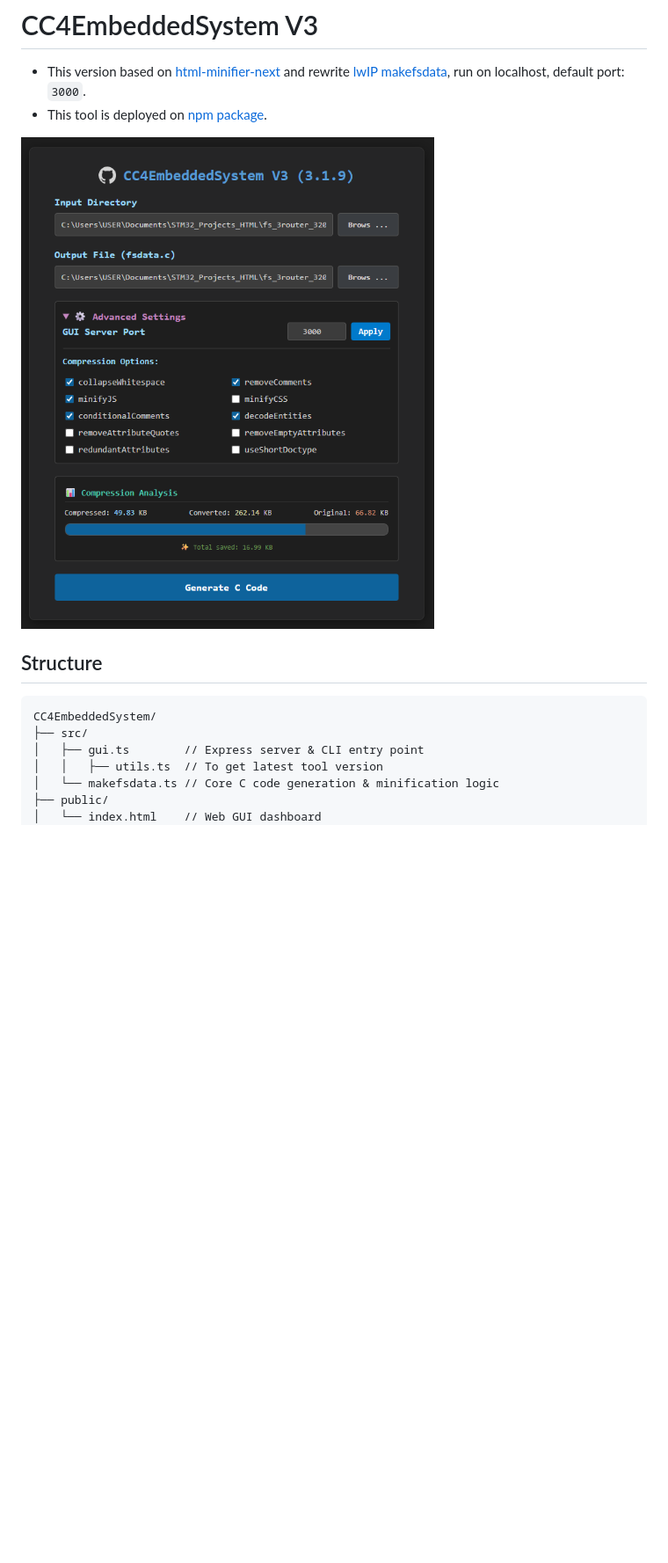
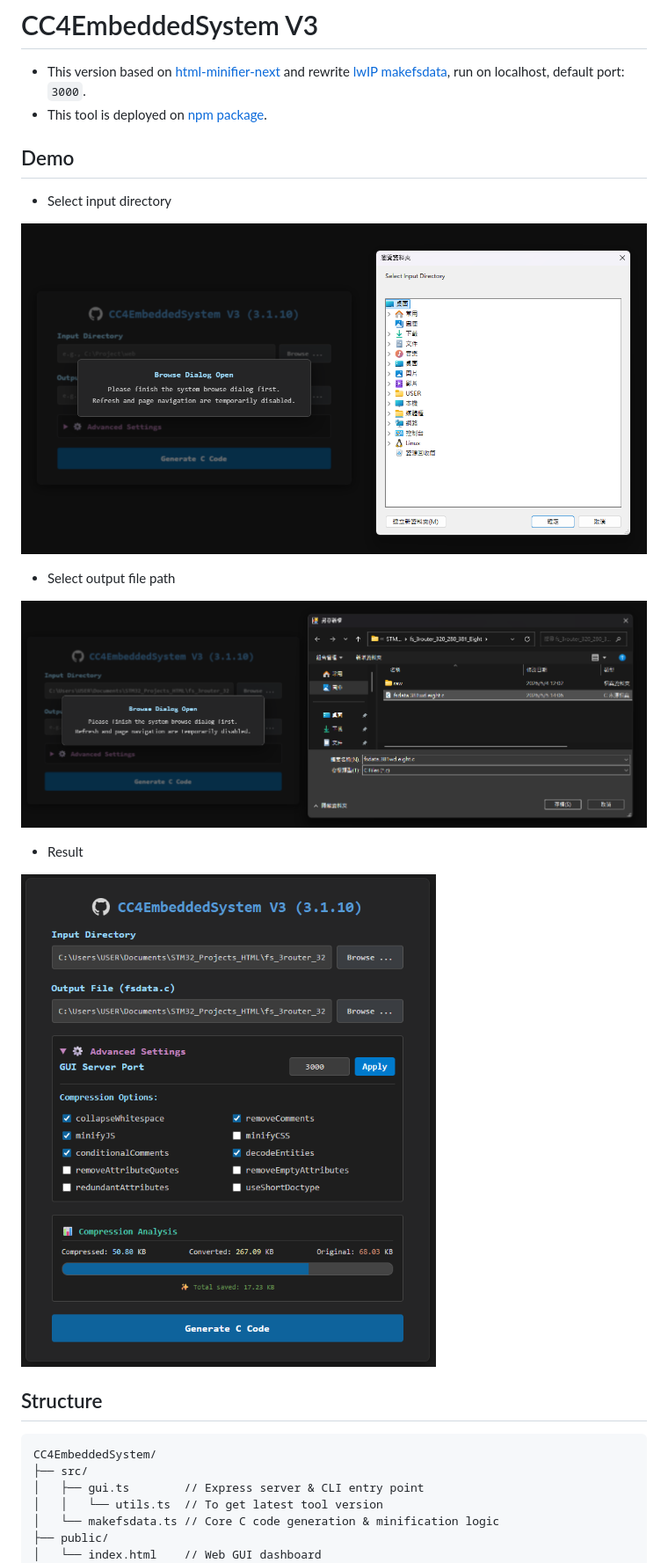
Before and after one commit to LunaticGhoulPiano/CC4EmbeddedSystem, a Markdown page: V3/README.md, the part around the change printed below. Shown: that part at 88% size. Drawn GitHub-style; pictures changed too: V3/Screenshot/inputs.png (added), V3/Screenshot/output.png (added), V3/Screenshot/v3.1.10.png (added); blank space fills up the shorter version.

Commit message:
v3.1.10
Correct the browse button name, add more demo images, edit README.md

````diff
--- a/V3/README.md
+++ b/V3/README.md
@@ -2,14 +2,23 @@
 - This version based on [html-minifier-next](https://github.com/j9t/html-minifier-next) and rewrite [lwIP makefsdata](https://github.com/m-labs/lwip/tree/master/src/apps/httpd/makefsdata), run on localhost, default port: ```3000```.
 - This tool is deployed on [npm package](https://www.npmjs.com/package/cc4-embedded-system).
 
-![](./Screenshot/v3.1.9.png)
+## Demo
+- Select input directory
+
+![](./Screenshot/inputs.png)
+- Select output file path
+
+![](./Screenshot/output.png)
+- Result
+
+![](./Screenshot/v3.1.10.png)
 
 ## Structure
 ```text
 CC4EmbeddedSystem/
 ├── src/
 │   ├── gui.ts        // Express server & CLI entry point
-│   │   ├── utils.ts  // To get latest tool version
+│   │   └── utils.ts  // To get latest tool version
 │   └── makefsdata.ts // Core C code generation & minification logic
 ├── public/
 │   └── index.html    // Web GUI dashboard
````
Also changed, not shown: other parts of V3/README.md (+11 -3 lines), README.md (+3 -1 lines), 3 other files.
